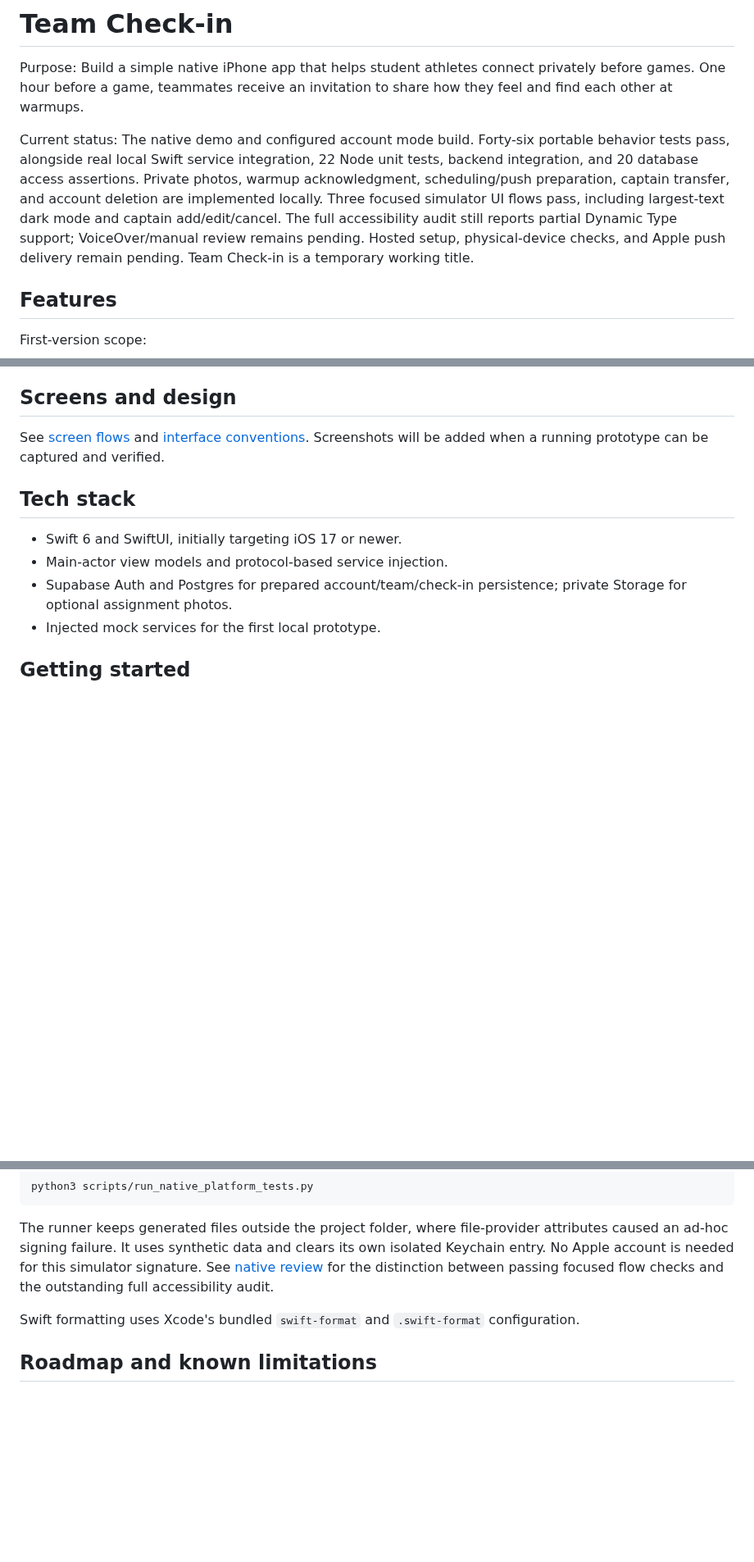
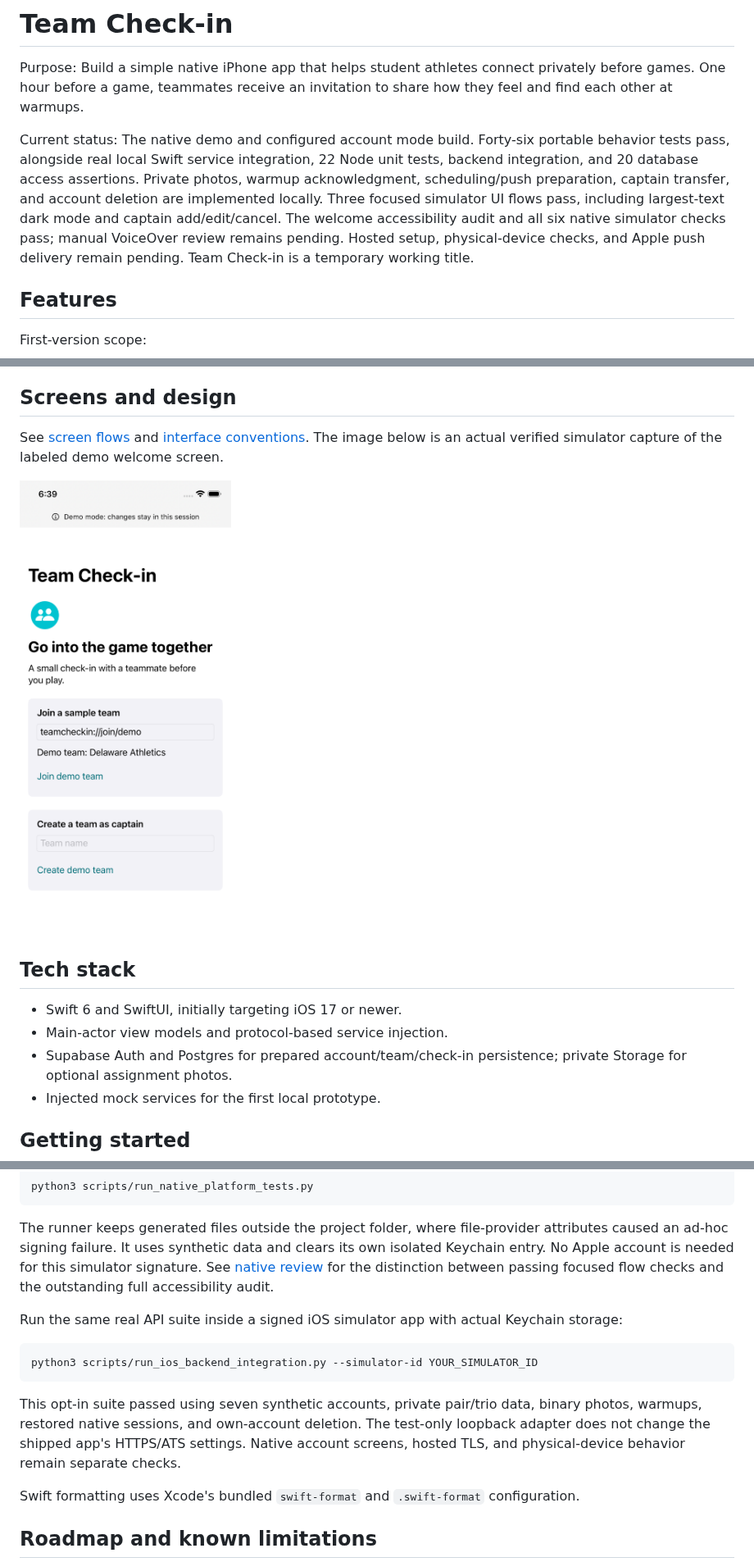
Before and after one commit to ssmitty/team-check-in-ios, a Markdown page: README.md, 3 parts joined by grey strips. Shown at 82% size. GitHub-like rendering; pictures changed too: docs/images/welcome-simulator.png (added); blank space fills up the shorter version.

Commit message:
Resolve welcome audit findings and run native UI checks

````diff
--- a/README.md
+++ b/README.md
@@ -2,7 +2,7 @@
 
 Purpose: Build a simple native iPhone app that helps student athletes connect privately before games. One hour before a game, teammates receive an invitation to share how they feel and find each other at warmups.
 
-Current status: The native demo and configured account mode build. Forty-six portable behavior tests pass, alongside real local Swift service integration, 22 Node unit tests, backend integration, and 20 database access assertions. Private photos, warmup acknowledgment, scheduling/push preparation, captain transfer, and account deletion are implemented locally. Three focused simulator UI flows pass, including largest-text dark mode and captain add/edit/cancel. The full accessibility audit still reports partial Dynamic Type support; VoiceOver/manual review remains pending. Hosted setup, physical-device checks, and Apple push delivery remain pending. Team Check-in is a temporary working title.
+Current status: The native demo and configured account mode build. Forty-six portable behavior tests pass, alongside real local Swift service integration, 22 Node unit tests, backend integration, and 20 database access assertions. Private photos, warmup acknowledgment, scheduling/push preparation, captain transfer, and account deletion are implemented locally. Three focused simulator UI flows pass, including largest-text dark mode and captain add/edit/cancel. The welcome accessibility audit and all six native simulator checks pass; manual VoiceOver review remains pending. Hosted setup, physical-device checks, and Apple push delivery remain pending. Team Check-in is a temporary working title.
 
 ## Features
 
@@ -19,7 +19,9 @@ Captain status does not grant access to other pairings' responses or photos.
 
 ## Screens and design
 
-See [screen flows](docs/SCREEN_FLOWS.md) and [interface conventions](docs/DESIGN_SYSTEM.md). Screenshots will be added when a running prototype can be captured and verified.
+See [screen flows](docs/SCREEN_FLOWS.md) and [interface conventions](docs/DESIGN_SYSTEM.md). The image below is an actual verified simulator capture of the labeled demo welcome screen.
+
+<img src="docs/images/welcome-simulator.png" alt="Verified simulator welcome screen with sample team entry" width="300">
 
 ## Tech stack
 
@@ -103,6 +105,14 @@ python3 scripts/run_native_platform_tests.py
 
 The runner keeps generated files outside the project folder, where file-provider attributes caused an ad-hoc signing failure. It uses synthetic data and clears its own isolated Keychain entry. No Apple account is needed for this simulator signature. See [native review](docs/PROTOTYPE_REVIEW.md) for the distinction between passing focused flow checks and the outstanding full accessibility audit.
 
+Run the same real API suite inside a signed iOS simulator app with actual Keychain storage:
+
+```sh
+python3 scripts/run_ios_backend_integration.py --simulator-id YOUR_SIMULATOR_ID
+```
+
+This opt-in suite passed using seven synthetic accounts, private pair/trio data, binary photos, warmups, restored native sessions, and own-account deletion. The test-only loopback adapter does not change the shipped app's HTTPS/ATS settings. Native account screens, hosted TLS, and physical-device behavior remain separate checks.
+
 Swift formatting uses Xcode's bundled `swift-format` and `.swift-format` configuration.
 
 ## Roadmap and known limitations
````
Also changed, not shown: BUILD_LOG.md (+17 -0 lines), docs/PROTOTYPE_REVIEW.md (+9 -5 lines), 4 other files.
